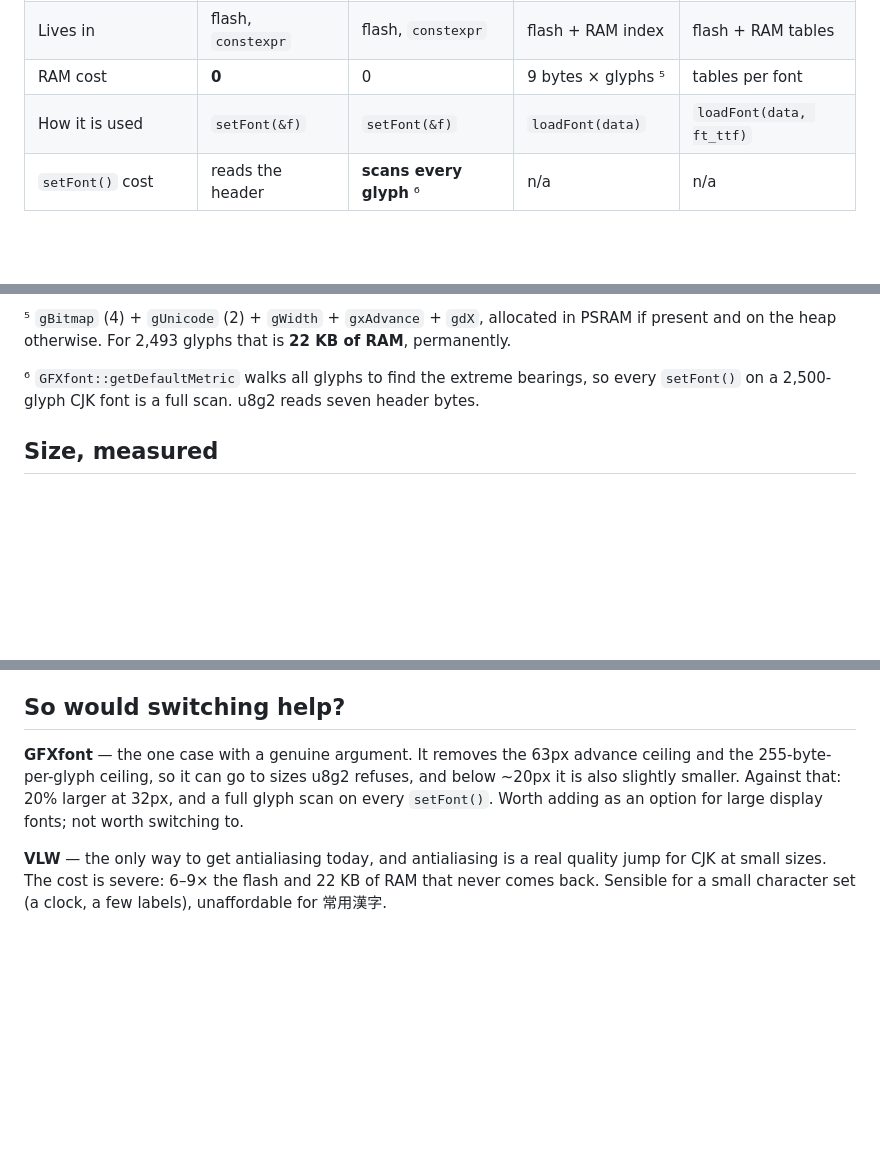
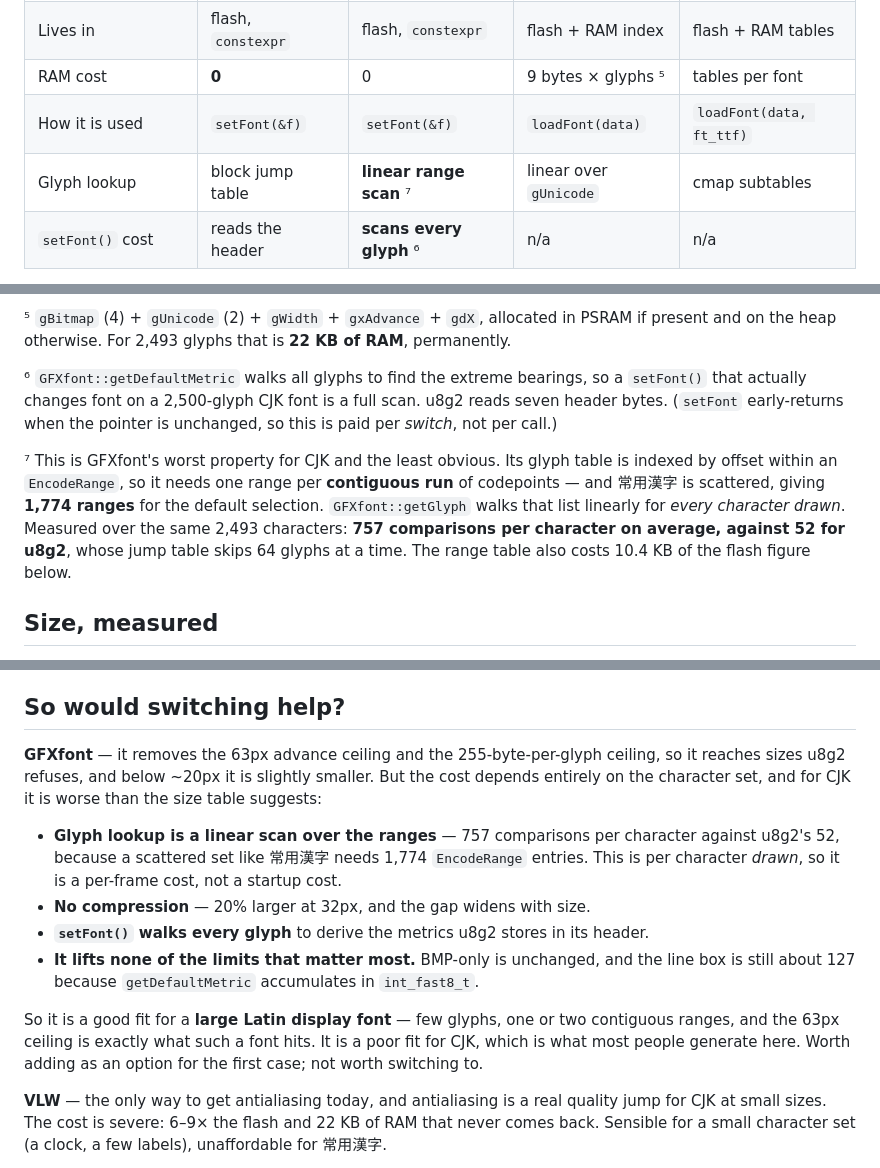
Before and after one commit to tanakamasayuki/LGFXScreenBuilder, a Markdown page: docs/FONT_FORMATS.md, 3 parts joined by grey strips. Rendered like a GitHub page; blank space fills up the shorter version.

```diff
--- a/docs/FONT_FORMATS.md
+++ b/docs/FONT_FORMATS.md
@@ -42,6 +42,7 @@ Every column is a limit LovyanGFX actually enforces, not what the file format co
 | Lives in | flash, `constexpr` | flash, `constexpr` | flash + RAM index | flash + RAM tables |
 | RAM cost | **0** | 0 | 9 bytes × glyphs ⁵ | tables per font |
 | How it is used | `setFont(&f)` | `setFont(&f)` | `loadFont(data)` | `loadFont(data, ft_ttf)` |
+| Glyph lookup | block jump table | **linear range scan** ⁷ | linear over `gUnicode` | cmap subtables |
 | `setFont()` cost | reads the header | **scans every glyph** ⁶ | n/a | n/a |
 
 ¹ The per-glyph fields are unsigned and the decoder reads them at up to 8 bits, but that
@@ -64,8 +65,18 @@ drops (see SPEC §8.7.7), which removed it as a practical problem at ordinary si
 ⁵ `gBitmap` (4) + `gUnicode` (2) + `gWidth` + `gxAdvance` + `gdX`, allocated in PSRAM if
 present and on the heap otherwise. For 2,493 glyphs that is **22 KB of RAM**, permanently.
 
-⁶ `GFXfont::getDefaultMetric` walks all glyphs to find the extreme bearings, so every
-`setFont()` on a 2,500-glyph CJK font is a full scan. u8g2 reads seven header bytes.
+⁶ `GFXfont::getDefaultMetric` walks all glyphs to find the extreme bearings, so a
+`setFont()` that actually changes font on a 2,500-glyph CJK font is a full scan. u8g2 reads
+seven header bytes. (`setFont` early-returns when the pointer is unchanged, so this is paid
+per *switch*, not per call.)
+
+⁷ This is GFXfont's worst property for CJK and the least obvious. Its glyph table is indexed
+by offset within an `EncodeRange`, so it needs one range per **contiguous run** of
+codepoints — and 常用漢字 is scattered, giving **1,774 ranges** for the default selection.
+`GFXfont::getGlyph` walks that list linearly for *every character drawn*. Measured over the
+same 2,493 characters: **757 comparisons per character on average, against 52 for u8g2**,
+whose jump table skips 64 glyphs at a time. The range table also costs 10.4 KB of the
+flash figure below.
 
 ## Size, measured
 
@@ -86,10 +97,22 @@ every pixel is a byte.
 
 ## So would switching help?
 
-**GFXfont** — the one case with a genuine argument. It removes the 63px advance ceiling and
-the 255-byte-per-glyph ceiling, so it can go to sizes u8g2 refuses, and below ~20px it is
-also slightly smaller. Against that: 20% larger at 32px, and a full glyph scan on every
-`setFont()`. Worth adding as an option for large display fonts; not worth switching to.
+**GFXfont** — it removes the 63px advance ceiling and the 255-byte-per-glyph ceiling, so it
+reaches sizes u8g2 refuses, and below ~20px it is slightly smaller. But the cost depends
+entirely on the character set, and for CJK it is worse than the size table suggests:
+
+* **Glyph lookup is a linear scan over the ranges** — 757 comparisons per character against
+  u8g2's 52, because a scattered set like 常用漢字 needs 1,774 `EncodeRange` entries. This
+  is per character *drawn*, so it is a per-frame cost, not a startup cost.
+* **No compression** — 20% larger at 32px, and the gap widens with size.
+* **`setFont()` walks every glyph** to derive the metrics u8g2 stores in its header.
+* **It lifts none of the limits that matter most.** BMP-only is unchanged, and the line box
+  is still about 127 because `getDefaultMetric` accumulates in `int_fast8_t`.
+
+So it is a good fit for a **large Latin display font** — few glyphs, one or two contiguous
+ranges, and the 63px ceiling is exactly what such a font hits. It is a poor fit for CJK,
+which is what most people generate here. Worth adding as an option for the first case; not
+worth switching to.
 
 **VLW** — the only way to get antialiasing today, and antialiasing is a real quality jump
 for CJK at small sizes. The cost is severe: 6–9× the flash and 22 KB of RAM that never comes
```
Also changed, not shown: docs/FONT_FORMATS.ja.md (+26 -5 lines).
